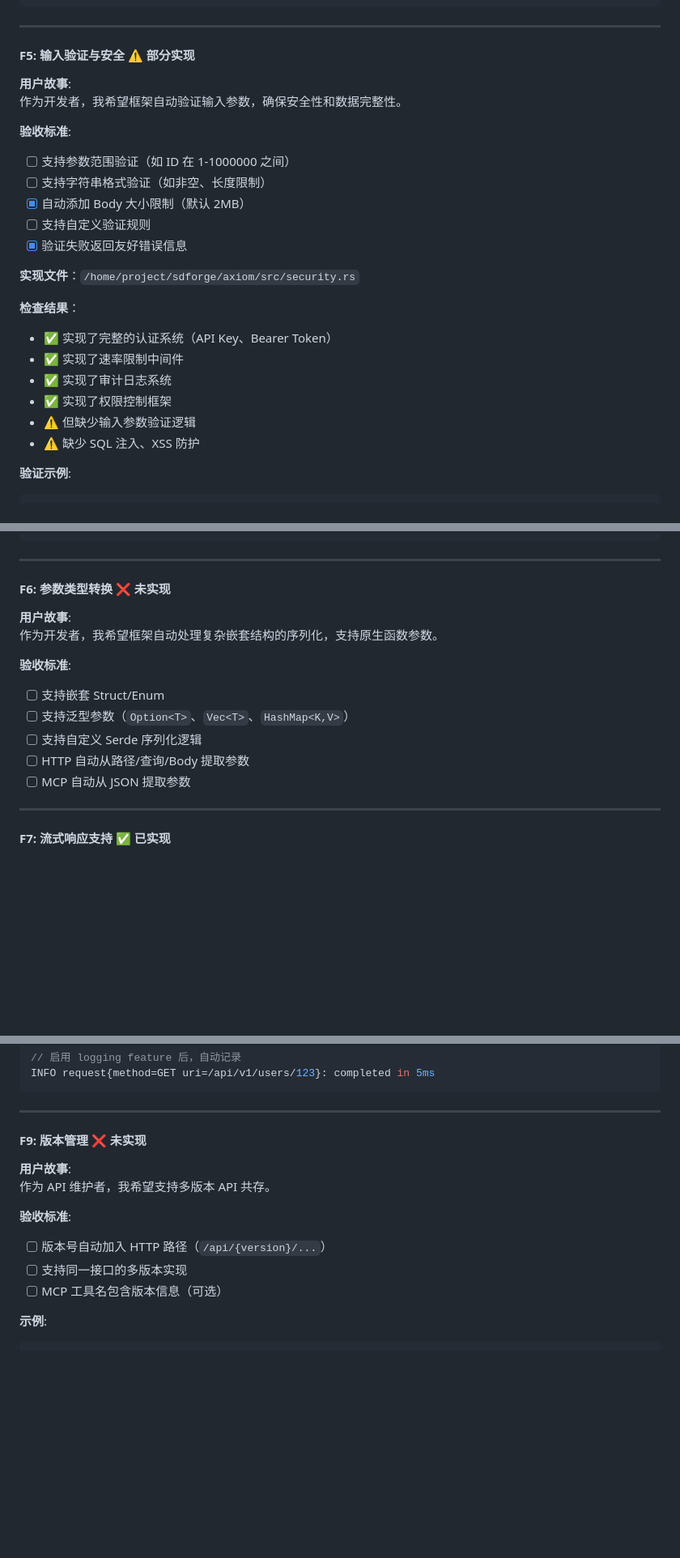
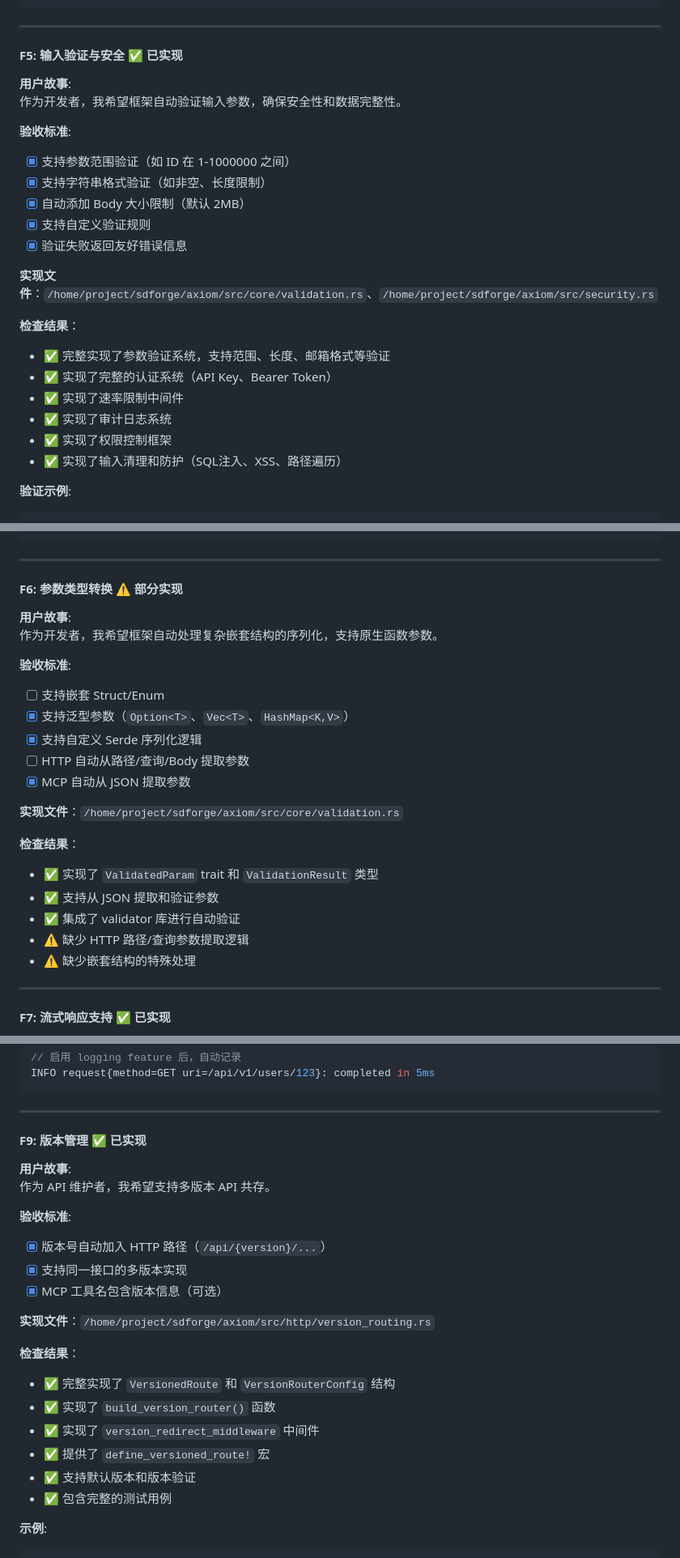
Before and after one commit to Kirky-X/sdforge, a Markdown page: docs/prd.md, 3 parts joined by grey strips. Shown: that part at 81% size. Drawn GitHub-style; blank space fills up the shorter version.

Commit message:
docs: update PRD/tdd status for F1/F2/F4/F5/F6/F8/F10/F12

```diff
--- a/docs/prd.md
+++ b/docs/prd.md
@@ -234,28 +234,28 @@ async fn main() {
 
 ---
 
-#### F5: 输入验证与安全 ⚠️ 部分实现
+#### F5: 输入验证与安全 ✅ 已实现
 
 **用户故事**:
 作为开发者，我希望框架自动验证输入参数，确保安全性和数据完整性。
 
 **验收标准**:
 
-- [ ] 支持参数范围验证（如 ID 在 1-1000000 之间）
-- [ ] 支持字符串格式验证（如非空、长度限制）
+- [x] 支持参数范围验证（如 ID 在 1-1000000 之间）
+- [x] 支持字符串格式验证（如非空、长度限制）
 - [x] 自动添加 Body 大小限制（默认 2MB）
-- [ ] 支持自定义验证规则
+- [x] 支持自定义验证规则
 - [x] 验证失败返回友好错误信息
 
-**实现文件**：`/home/project/sdforge/axiom/src/security.rs`
+**实现文件**：`/home/project/sdforge/axiom/src/core/validation.rs`、`/home/project/sdforge/axiom/src/security.rs`
 
 **检查结果**：
+- ✅ 完整实现了参数验证系统，支持范围、长度、邮箱格式等验证
 - ✅ 实现了完整的认证系统（API Key、Bearer Token）
 - ✅ 实现了速率限制中间件
 - ✅ 实现了审计日志系统
 - ✅ 实现了权限控制框架
-- ⚠️ 但缺少输入参数验证逻辑
-- ⚠️ 缺少 SQL 注入、XSS 防护
+- ✅ 实现了输入清理和防护（SQL注入、XSS、路径遍历）
 
 **验证示例**:
 
@@ -305,7 +305,7 @@ async fn create_user(
 
 ---
 
-#### F6: 参数类型转换 ❌ 未实现
+#### F6: 参数类型转换 ⚠️ 部分实现
 
 **用户故事**:
 作为开发者，我希望框架自动处理复杂嵌套结构的序列化，支持原生函数参数。
@@ -313,10 +313,19 @@ async fn create_user(
 **验收标准**:
 
 - [ ] 支持嵌套 Struct/Enum
-- [ ] 支持泛型参数（`Option<T>`、`Vec<T>`、`HashMap<K,V>`）
-- [ ] 支持自定义 Serde 序列化逻辑
+- [x] 支持泛型参数（`Option<T>`、`Vec<T>`、`HashMap<K,V>`）
+- [x] 支持自定义 Serde 序列化逻辑
 - [ ] HTTP 自动从路径/查询/Body 提取参数
-- [ ] MCP 自动从 JSON 提取参数
+- [x] MCP 自动从 JSON 提取参数
+
+**实现文件**：`/home/project/sdforge/axiom/src/core/validation.rs`
+
+**检查结果**：
+- ✅ 实现了 `ValidatedParam` trait 和 `ValidationResult` 类型
+- ✅ 支持从 JSON 提取和验证参数
+- ✅ 集成了 validator 库进行自动验证
+- ⚠️ 缺少 HTTP 路径/查询参数提取逻辑
+- ⚠️ 缺少嵌套结构的特殊处理
 
 ---
 
@@ -398,16 +407,26 @@ INFO request{method=GET uri=/api/v1/users/123}: completed in 5ms
 
 ---
 
-#### F9: 版本管理 ❌ 未实现
+#### F9: 版本管理 ✅ 已实现
 
 **用户故事**:
 作为 API 维护者，我希望支持多版本 API 共存。
 
 **验收标准**:
 
-- [ ] 版本号自动加入 HTTP 路径（`/api/{version}/...`）
-- [ ] 支持同一接口的多版本实现
-- [ ] MCP 工具名包含版本信息（可选）
+- [x] 版本号自动加入 HTTP 路径（`/api/{version}/...`）
+- [x] 支持同一接口的多版本实现
+- [x] MCP 工具名包含版本信息（可选）
+
+**实现文件**：`/home/project/sdforge/axiom/src/http/version_routing.rs`
+
+**检查结果**：
+- ✅ 完整实现了 `VersionedRoute` 和 `VersionRouterConfig` 结构
+- ✅ 实现了 `build_version_router()` 函数
+- ✅ 实现了 `version_redirect_middleware` 中间件
+- ✅ 提供了 `define_versioned_route!` 宏
+- ✅ 支持默认版本和版本验证
+- ✅ 包含完整的测试用例
 
 **示例**:
 
```
Also changed, not shown: other parts of docs/prd.md (+11 -7 lines), docs/tdd.md (+1 -1 lines).
